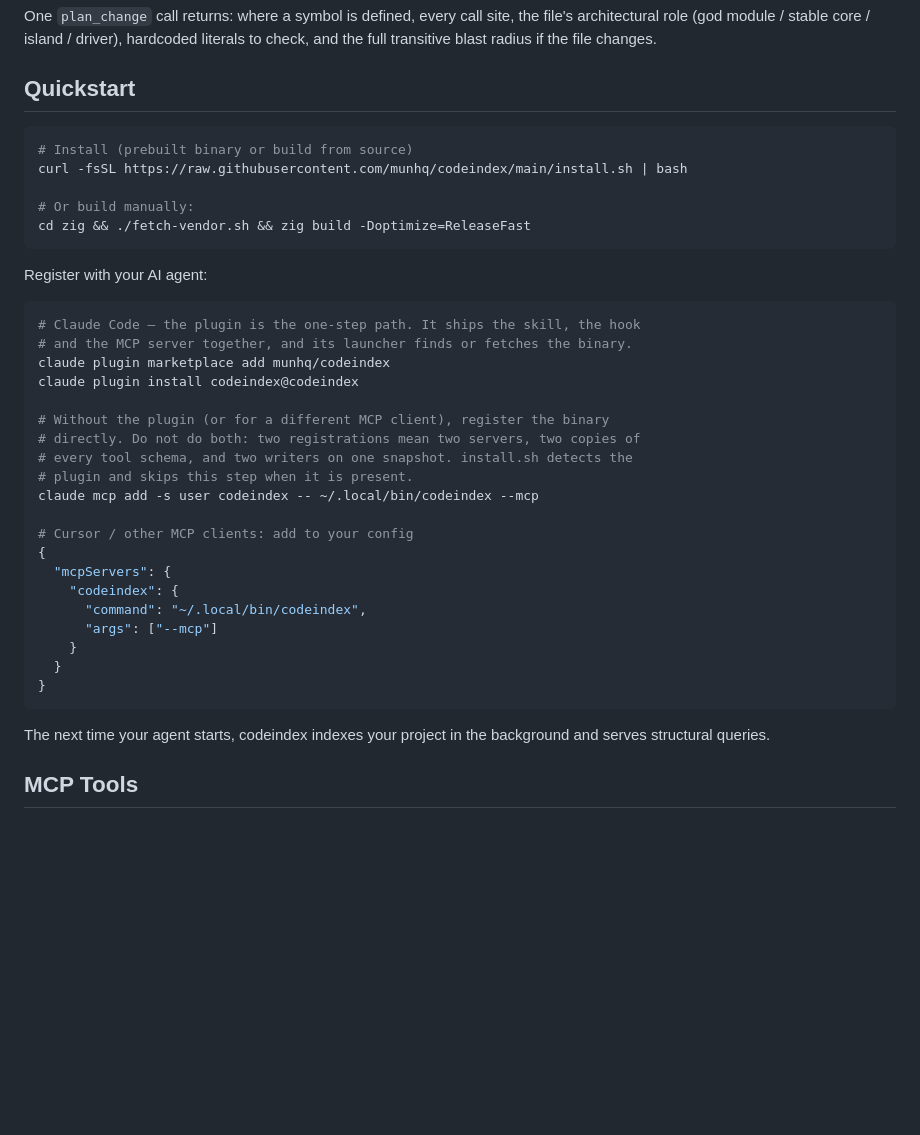
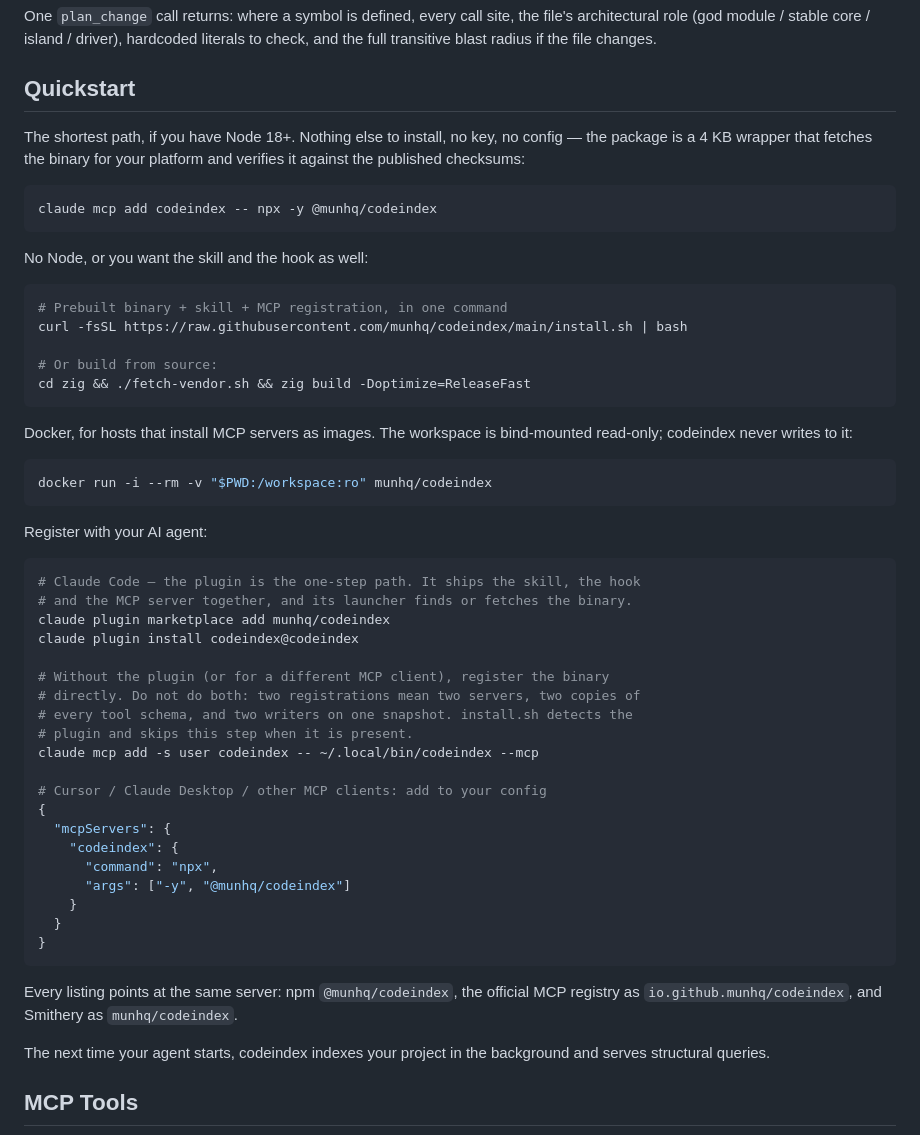
Before and after one commit to munhq/codeindex, a Markdown page: README.md, the part around one of its changes. Drawn GitHub-style; blank space fills up the shorter version.

Commit message:
docs: lead with npx, and add the one-click installs the listings enable
The README predated every published channel, so its first instruction was still
`curl | bash` and its client config pointed at a hard-coded ~/.local/bin path
that only exists if you ran that script. Now:

- The quickstart leads with `claude mcp add codeindex -- npx -y @munhq/codeindex`,
  which is what the directories install and what works with no prior state.
- The client JSON uses npx, so pasting it works on a fresh machine.
- Docker is documented, since the image now exists.
- Cursor and VS Code one-click deeplinks, and badges for npm, the MCP registry,
  Smithery and the licence.

The binary and `install.sh` paths stay, for anyone who does not want Node.

````diff
--- a/README.md
+++ b/README.md
@@ -25,12 +33,29 @@ One `plan_change` call returns: where a symbol is defined, every call site, the
 
 ## Quickstart
 
+The shortest path, if you have Node 18+. Nothing else to install, no key, no
+config — the package is a 4 KB wrapper that fetches the binary for your platform
+and verifies it against the published checksums:
+
 ```bash
-# Install (prebuilt binary or build from source)
+claude mcp add codeindex -- npx -y @munhq/codeindex
+```
+
+No Node, or you want the skill and the hook as well:
+
+```bash
+# Prebuilt binary + skill + MCP registration, in one command
 curl -fsSL https://raw.githubusercontent.com/munhq/codeindex/main/install.sh | bash
 
-# Or build manually:
+# Or build from source:
 cd zig && ./fetch-vendor.sh && zig build -Doptimize=ReleaseFast
+```
+
+Docker, for hosts that install MCP servers as images. The workspace is
+bind-mounted read-only; codeindex never writes to it:
+
+```bash
+docker run -i --rm -v "$PWD:/workspace:ro" munhq/codeindex
 ```
 
 Register with your AI agent:
@@ -47,16 +72,19 @@ claude plugin install codeindex@codeindex
 # plugin and skips this step when it is present.
 claude mcp add -s user codeindex -- ~/.local/bin/codeindex --mcp
 
-# Cursor / other MCP clients: add to your config
+# Cursor / Claude Desktop / other MCP clients: add to your config
 {
   "mcpServers": {
     "codeindex": {
-      "command": "~/.local/bin/codeindex",
-      "args": ["--mcp"]
+      "command": "npx",
+      "args": ["-y", "@munhq/codeindex"]
     }
   }
 }
 ```
+
+Every listing points at the same server: npm `@munhq/codeindex`, the official MCP
+registry as `io.github.munhq/codeindex`, and Smithery as `munhq/codeindex`.
 
 The next time your agent starts, codeindex indexes your project in the background and serves structural queries.
 
````
Also changed, not shown: other parts of README.md (+8 -0 lines).
